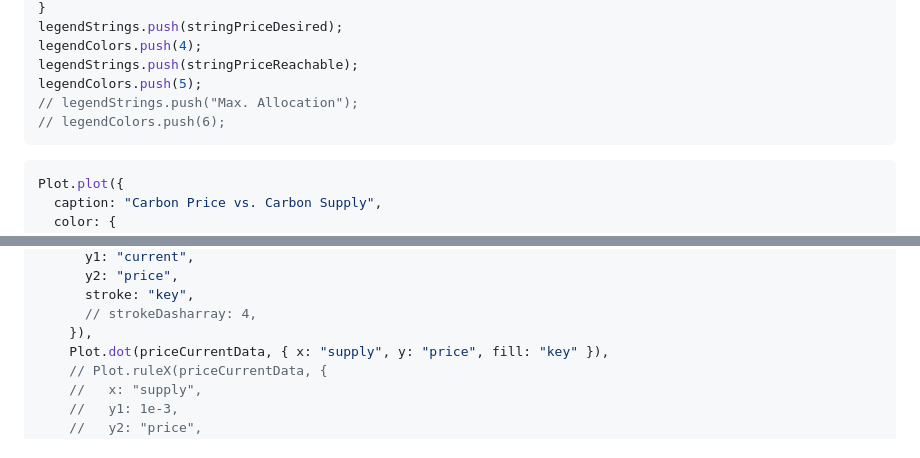
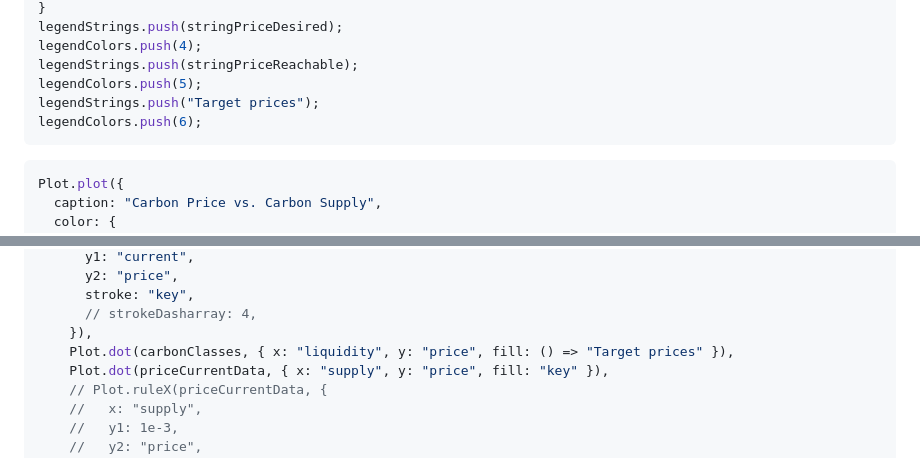
Before and after one commit to ldeso/klima.leodesouza.net, a Markdown page: src/maintaining-prices.md, 2 parts joined by grey strips. Rendered like a GitHub page.

Commit message:
Add Target prices

````diff
--- a/src/maintaining-prices.md
+++ b/src/maintaining-prices.md
@@ -449,8 +449,8 @@ legendStrings.push(stringPriceDesired);
 legendColors.push(4);
 legendStrings.push(stringPriceReachable);
 legendColors.push(5);
-// legendStrings.push("Max. Allocation");
-// legendColors.push(6);
+legendStrings.push("Target prices");
+legendColors.push(6);
 ```
 
 ```js
@@ -493,6 +493,7 @@ Plot.plot({
       stroke: "key",
       // strokeDasharray: 4,
     }),
+    Plot.dot(carbonClasses, { x: "liquidity", y: "price", fill: () => "Target prices" }),
     Plot.dot(priceCurrentData, { x: "supply", y: "price", fill: "key" }),
     // Plot.ruleX(priceCurrentData, {
     //   x: "supply",
````
